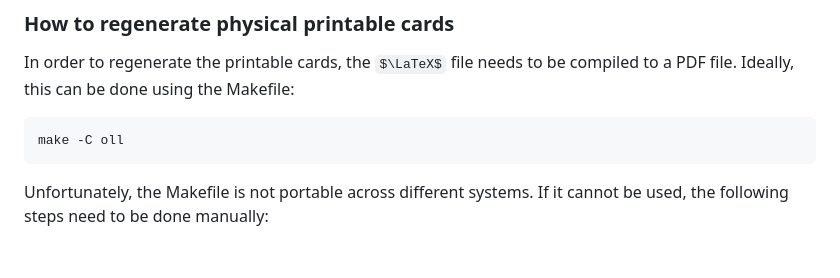
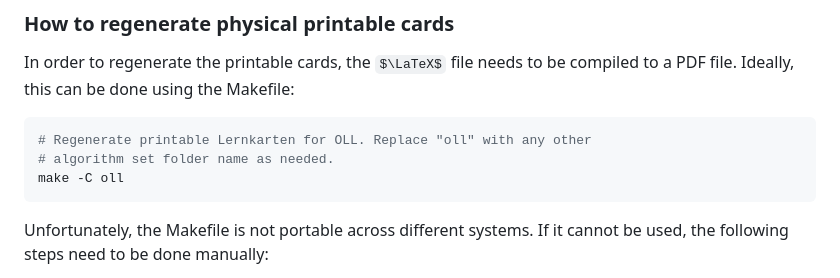
Before and after one commit to MaxG87/lernkarten-fridrich, a Markdown page: README.md, the part around the change. Drawn GitHub-style; some formulas as TeX source; blank space fills up the shorter version.

Commit message:
docs: Add minor comment to README

````diff
--- a/README.md
+++ b/README.md
@@ -95,6 +95,8 @@ Regarding Anki, this is all that is needed.
 In order to regenerate the printable cards, the $\LaTeX$ file needs to be compiled to a PDF file. Ideally, this can be done using the Makefile:
 
 ```bash
+# Regenerate printable Lernkarten for OLL. Replace "oll" with any other
+# algorithm set folder name as needed.
 make -C oll
 ```
 
````
